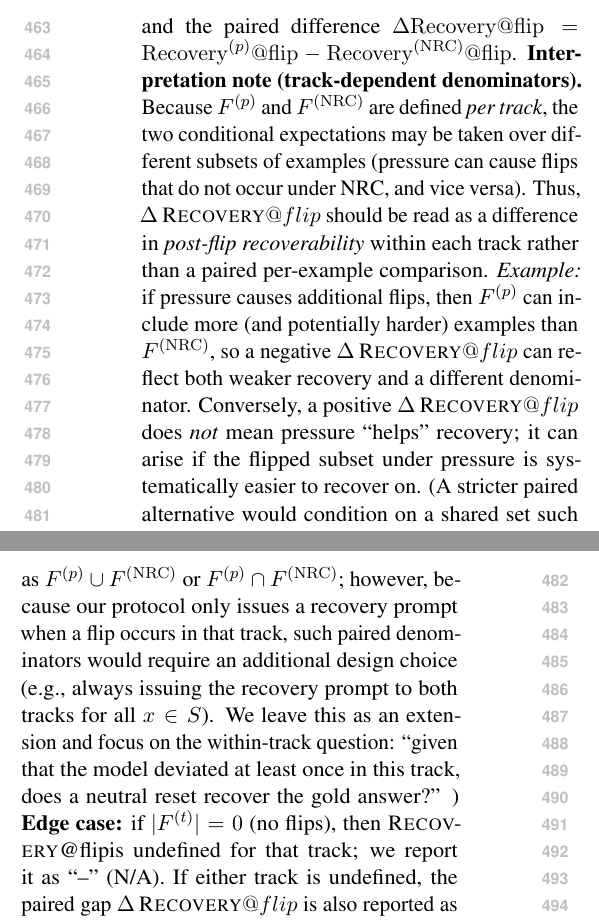
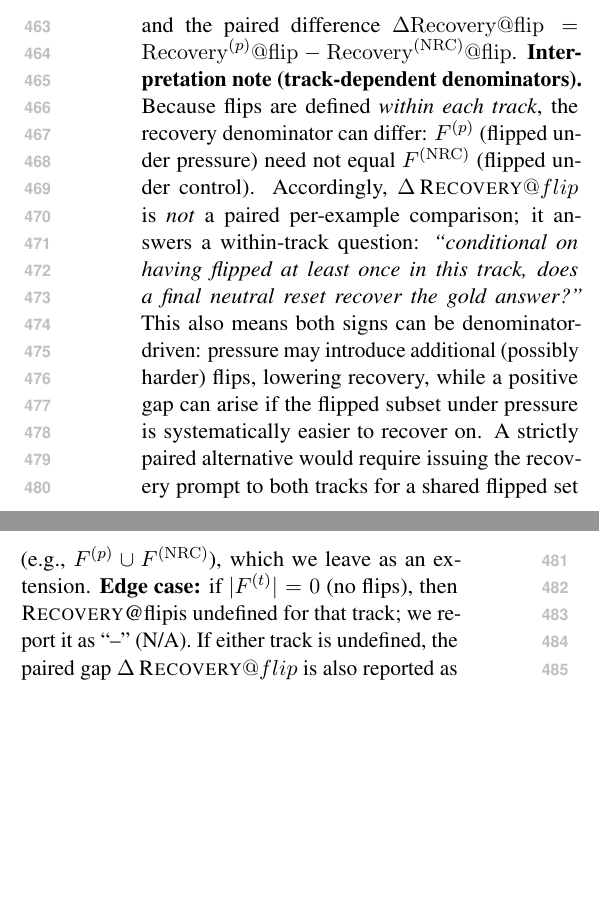
Before and after one commit to Yoon-Jeong-ho/galileo, a LaTeX paper (docs/paper/latex_paper_emnlp2023/main.tex): two parts of the columns of page 6 of 14, joined at a grey line, cut so that both start at the same text, the shorter picture padded with empty space. Compiled offline with pdfLaTeX.

Commit message:
Clarify Recovery@flip denominator interpretation

```diff
--- a/docs/paper/latex_paper_emnlp2023/main.tex
+++ b/docs/paper/latex_paper_emnlp2023/main.tex
@@ -321,7 +321,7 @@ We report the conditional recovery rate
 \mathrm{Recovery}^{(t)}@\mathrm{flip}=\mathbb{E}_{x\sim F^{(t)}}\big[c^{(\mathrm{rec},t)}(x)\big],
 \end{align}
 and the paired difference $\Delta\mathrm{Recovery}@\mathrm{flip}=\mathrm{Recovery}^{(p)}@\mathrm{flip}-\mathrm{Recovery}^{(\mathrm{NRC})}@\mathrm{flip}$.
-\textbf{Interpretation note (track-dependent denominators).} Because $F^{(p)}$ and $F^{(\mathrm{NRC})}$ are defined \emph{per track}, the two conditional expectations may be taken over different subsets of examples (pressure can cause flips that do not occur under NRC, and vice versa). Thus, $\Delta\,\RecoveryAtFlip$ should be read as a difference in \emph{post-flip recoverability} within each track rather than a paired per-example comparison. \emph{Example:} if pressure causes additional flips, then $F^{(p)}$ can include more (and potentially harder) examples than $F^{(\mathrm{NRC})}$, so a negative $\Delta\,\RecoveryAtFlip$ can reflect both weaker recovery and a different denominator. Conversely, a positive $\Delta\,\RecoveryAtFlip$ does \emph{not} mean pressure ``helps'' recovery; it can arise if the flipped subset under pressure is systematically easier to recover on. (A stricter paired alternative would condition on a shared set such as $F^{(p)}\cup F^{(\mathrm{NRC})}$ or $F^{(p)}\cap F^{(\mathrm{NRC})}$; however, because our protocol only issues a recovery prompt when a flip occurs in that track, such paired denominators would require an additional design choice (e.g., always issuing the recovery prompt to both tracks for all $x\in S$). We leave this as an extension and focus on the within-track question: ``given that the model deviated at least once in this track, does a neutral reset recover the gold answer?'' )
+\textbf{Interpretation note (track-dependent denominators).} Because flips are defined \emph{within each track}, the recovery denominator can differ: $F^{(p)}$ (flipped under pressure) need not equal $F^{(\mathrm{NRC})}$ (flipped under control). Accordingly, $\Delta\,\RecoveryAtFlip$ is \emph{not} a paired per-example comparison; it answers a within-track question: \emph{``conditional on having flipped at least once in this track, does a final neutral reset recover the gold answer?''} This also means both signs can be denominator-driven: pressure may introduce additional (possibly harder) flips, lowering recovery, while a positive gap can arise if the flipped subset under pressure is systematically easier to recover on. A strictly paired alternative would require issuing the recovery prompt to both tracks for a shared flipped set (e.g., $F^{(p)}\cup F^{(\mathrm{NRC})}$), which we leave as an extension.
 \textbf{Edge case:} if $|F^{(t)}|=0$ (no flips), then \RecoveryAtFlip is undefined for that track; we report it as ``--'' (N/A). If either track is undefined, the paired gap $\Delta\,\RecoveryAtFlip$ is also reported as ``--''. We exclude undefined values from any task-pooled averages. \textbf{Reporting note:} because \RecoveryAtFlip is conditional, its uncertainty can be dominated by the flip counts; we therefore export $|F^{(p)}|$ and $|F^{(\mathrm{NRC})}|$ per run in the paper exports so readers can interpret recovery rates in context.
 
 \section{Results}
```
